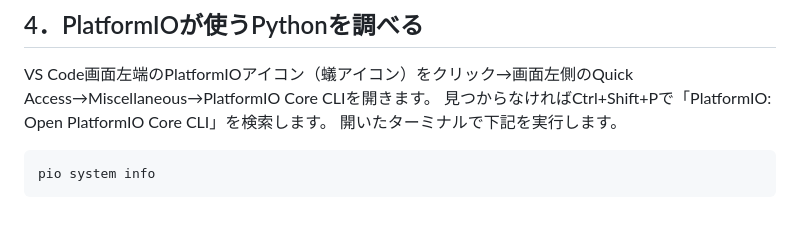
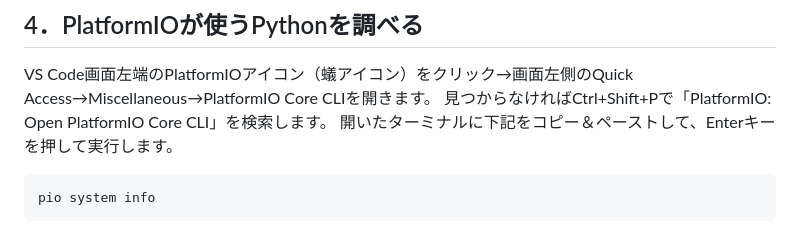
Before and after one commit to kenshin-Bit/AI_StackChan_Ex_OkaSeminar2-1, a Markdown page: doc/20261025_PCごとの安全対策_先生用.md, the part around the change. Drawn GitHub-style.

Commit message:
Clarify command execution in PlatformIO instructions
Updated instructions for executing PlatformIO Core CLI command.

```diff
--- a/doc/20261025_PCごとの安全対策_先生用.md
+++ b/doc/20261025_PCごとの安全対策_先生用.md
@@ -59,7 +59,7 @@ where.exe git
 
 VS Code画面左端のPlatformIOアイコン（蟻アイコン）をクリック→画面左側のQuick Access→Miscellaneous→PlatformIO Core CLIを開きます。
 見つからなければCtrl+Shift+Pで「PlatformIO: Open PlatformIO Core CLI」を検索します。
-開いたターミナルで下記を実行します。
+開いたターミナルに下記をコピー＆ペーストして、Enterキーを押して実行します。
 
 ~~~text
 pio system info
```
